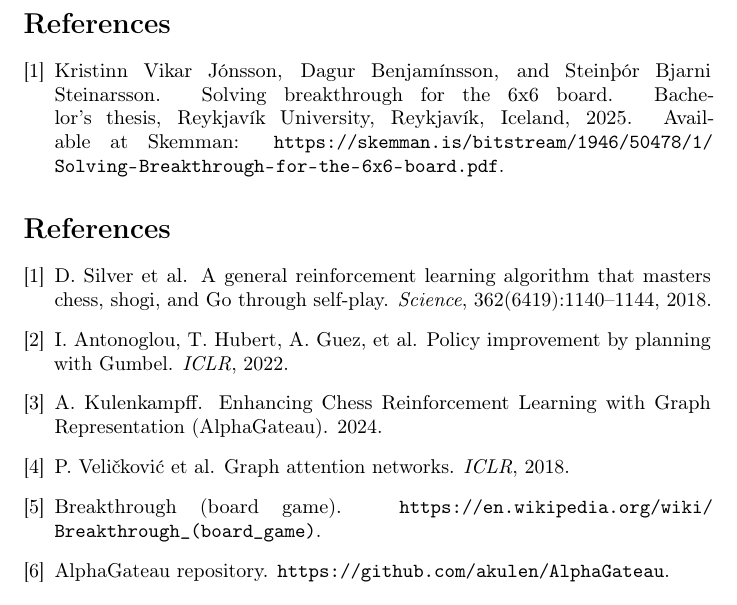
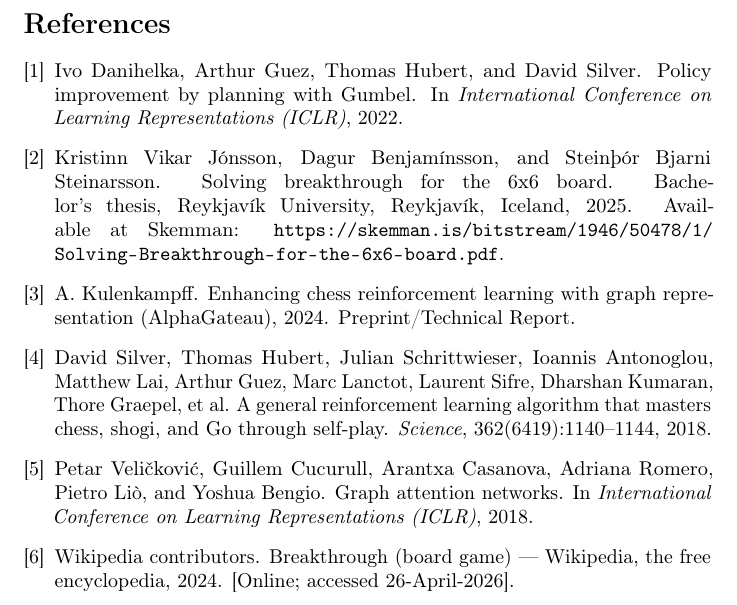
Before and after one commit to Otm02/alphagateau-breakthrough-v2, a LaTeX paper (report/paper.tex, which reads report/references.bib): part of page 7 of 7, cut so that both start at the same text. Compiled offline with pdfLaTeX; a LaTeX package or settings file that is missing is left out.

Commit message:
pixi osx + refactor to references.bib

```diff
--- a/report/paper.tex
+++ b/report/paper.tex
@@ -276,37 +276,5 @@
 \bibliographystyle{plain} % Defines the style
 \bibliography{references}  % Points to references.bib
 
-\begin{thebibliography}{9}
-
-\bibitem{alphazero}
-D.~Silver et al.
-\newblock A general reinforcement learning algorithm that masters chess, shogi, and Go through
-self-play.
-\newblock \emph{Science}, 362(6419):1140--1144, 2018.
-
-\bibitem{muzero}
-I.~Antonoglou, T.~Hubert, A.~Guez, et al.
-\newblock Policy improvement by planning with Gumbel.
-\newblock \emph{ICLR}, 2022.
-
-\bibitem{alphagateau}
-A.~Kulenkampff.
-\newblock Enhancing Chess Reinforcement Learning with Graph Representation (AlphaGateau).
-\newblock 2024.
-
-\bibitem{gat}
-P.~Veli\v{c}kovi\'{c} et al.
-\newblock Graph attention networks.
-\newblock \emph{ICLR}, 2018.
-
-\bibitem{breakthrough}
-Breakthrough (board game).
-\newblock \url{https://en.wikipedia.org/wiki/Breakthrough_(board_game)}.
-
-\bibitem{repo}
-AlphaGateau repository.
-\newblock \url{https://github.com/akulen/AlphaGateau}.
-
-\end{thebibliography}
 
 \end{document}
--- a/report/references.bib
+++ b/report/references.bib
@@ -8,3 +8,6 @@
   url          = {https://hdl.handle.net/1946/50478},
   note         = {Available at Skemman: \url{https://skemman.is/bitstream/1946/50478/1/Solving-Breakthrough-for-the-6x6-board.pdf}}
 }
+
+@article{alphazero,
+  author  = {Silver, David and Hubert, Thomas and Schrittwieser, Julian and Antonoglou, Ioannis and Lai, Matthew and Guez, Arthur and Lanctot, Marc and Sifre, Laurent and Kumaran, Dharshan and Graepel, Thore and others},
@@ -10,0 +26,27 @@
+  booktitle = {International Conference on Learning Representations (ICLR)},
+  year      = {2022}
+}
+
+@misc{alphagateau,
+  author = {Kulenkampff, A.},
+  title  = {Enhancing Chess Reinforcement Learning with Graph Representation ({AlphaGateau})},
+  year   = {2024},
+  note   = {Preprint/Technical Report}
+}
+
+@inproceedings{gat,
+  author    = {Veli{\v{c}}kovi{\'{c}}, Petar and Cucurull, Guillem and Casanova, Arantxa and Romero, Adriana and Li{\`{o}}, Pietro and Bengio, Yoshua},
+  title     = {Graph Attention Networks},
+  booktitle = {International Conference on Learning Representations (ICLR)},
+  year      = {2018}
+}
+
+@misc{breakthrough,
+  author = {{Wikipedia contributors}},
+  title  = {Breakthrough (board game) --- {W}ikipedia{,} The Free Encyclopedia},
+  year   = {2024},
+  url    = {https://en.wikipedia.org/wiki/Breakthrough_(board_game)},
+  note   = {[Online; accessed 26-April-2026]}
+}
+
+@misc{repo,
```
Also changed, not shown: pixi.toml (+1 -1 lines), report/paper.bbl, report/references.bib (17 more changed lines), 2 other files.
